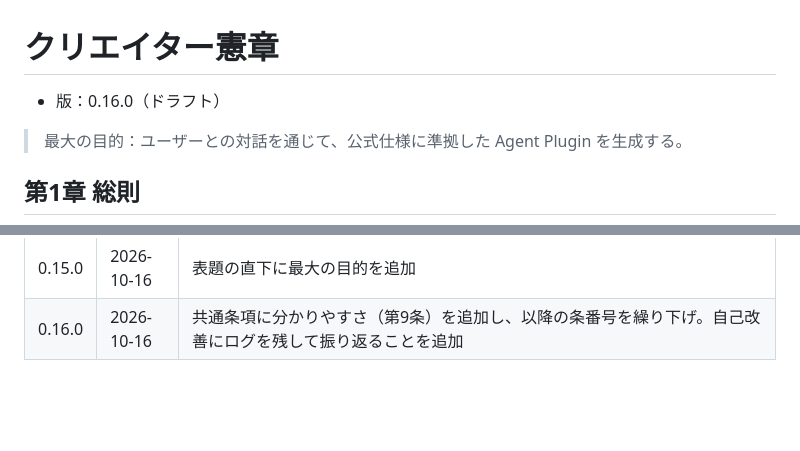
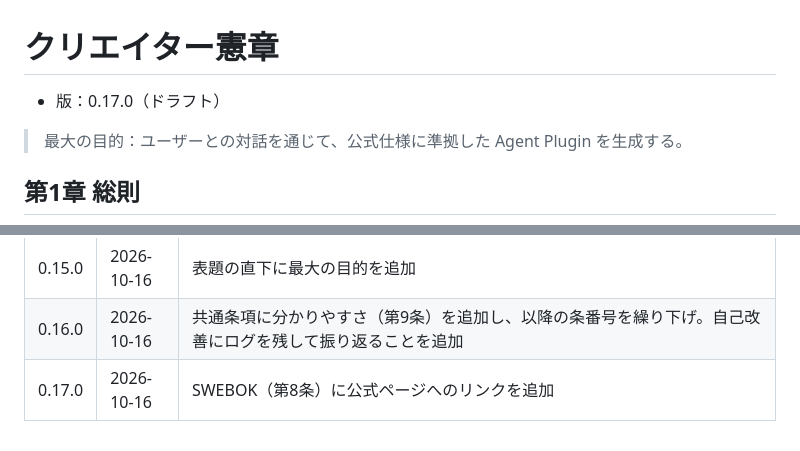
Before and after one commit to imaeda-hub/plugin-creater, a Markdown page: docs/constitution/constitution.md, 2 parts joined by grey strips. Drawn GitHub-style; blank space fills up the shorter version.

Commit message:
憲章v0.17.0: SWEBOK（第8条）に公式ページへのリンクを追加
Co-Authored-By: Claude Opus 5.5 <noreply@anthropic.com>
Claude-Session: https://claude.ai/code/session_01GsKNS4WqprwE97LWx3Ernc

```diff
--- a/docs/constitution/constitution.md
+++ b/docs/constitution/constitution.md
@@ -1,6 +1,6 @@
 # クリエイター憲章
 
-- 版：0.16.0（ドラフト）
+- 版：0.17.0（ドラフト）
 
 > 最大の目的：ユーザーとの対話を通じて、公式仕様に準拠した Agent Plugin を生成する。
 
@@ -133,3 +133,4 @@ PDS サイクルで成果物と作業の進め方を改善する。
 | 0.14.0 | 2026-10-16 | 開発の進め方からユーザーの意見や判断の反映を削除。改訂の条を CLAUDE.md に移動し、以降の条番号を繰り上げ |
 | 0.15.0 | 2026-10-16 | 表題の直下に最大の目的を追加 |
 | 0.16.0 | 2026-10-16 | 共通条項に分かりやすさ（第9条）を追加し、以降の条番号を繰り下げ。自己改善にログを残して振り返ることを追加 |
+| 0.17.0 | 2026-10-16 | SWEBOK（第8条）に公式ページへのリンクを追加 |
```
Also changed, not shown: other parts of docs/constitution/constitution.md (+1 -1 lines).
